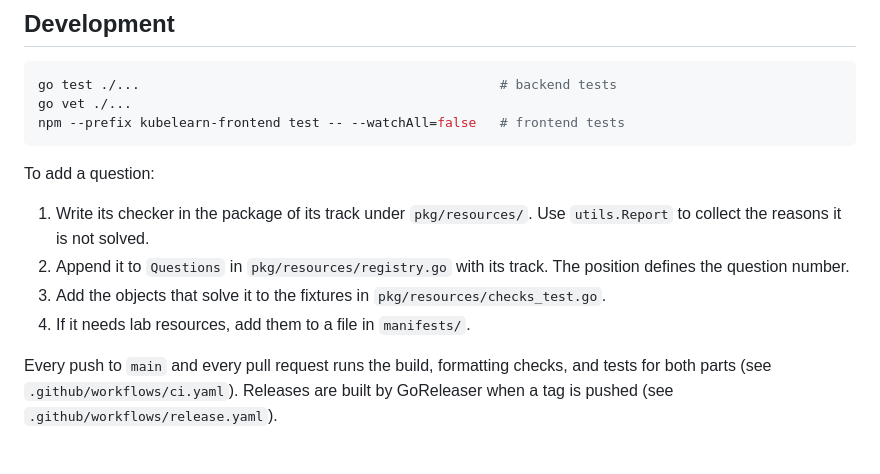
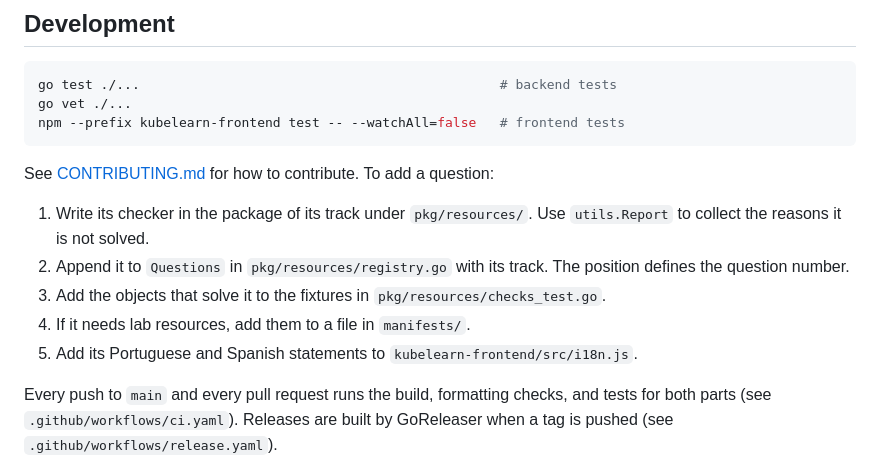
Before and after one commit to miltlima/kubelearn, a Markdown page: README.md, the part around one of its changes. Rendered like a GitHub page.

````diff
--- a/README.md
+++ b/README.md
@@ -186,12 +207,13 @@ go vet ./...
 npm --prefix kubelearn-frontend test -- --watchAll=false   # frontend tests
 ```
 
-To add a question:
+See [CONTRIBUTING.md](CONTRIBUTING.md) for how to contribute. To add a question:
 
 1. Write its checker in the package of its track under `pkg/resources/`. Use `utils.Report` to collect the reasons it is not solved.
 2. Append it to `Questions` in `pkg/resources/registry.go` with its track. The position defines the question number.
 3. Add the objects that solve it to the fixtures in `pkg/resources/checks_test.go`.
 4. If it needs lab resources, add them to a file in `manifests/`.
+5. Add its Portuguese and Spanish statements to `kubelearn-frontend/src/i18n.js`.
 
 Every push to `main` and every pull request runs the build, formatting checks, and tests for both parts (see `.github/workflows/ci.yaml`). Releases are built by GoReleaser when a tag is pushed (see `.github/workflows/release.yaml`).
 
````
Also changed, not shown: other parts of README.md (+25 -4 lines), CONTRIBUTING.md (added, +32 -0 lines), assets/screenshot-attempt.png (added), assets/screenshot-start.png (added), 2 other files.
